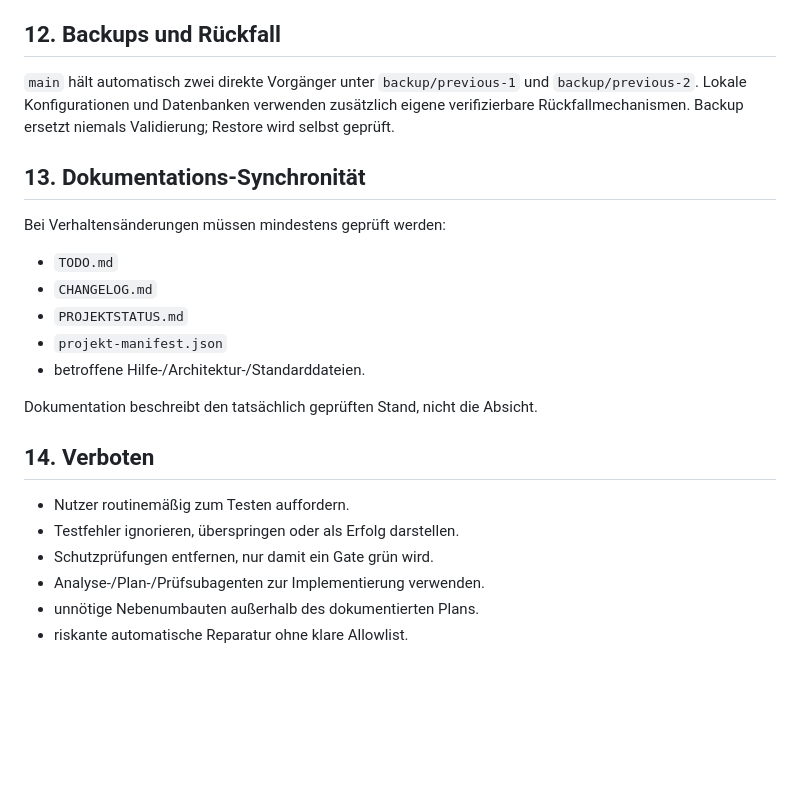
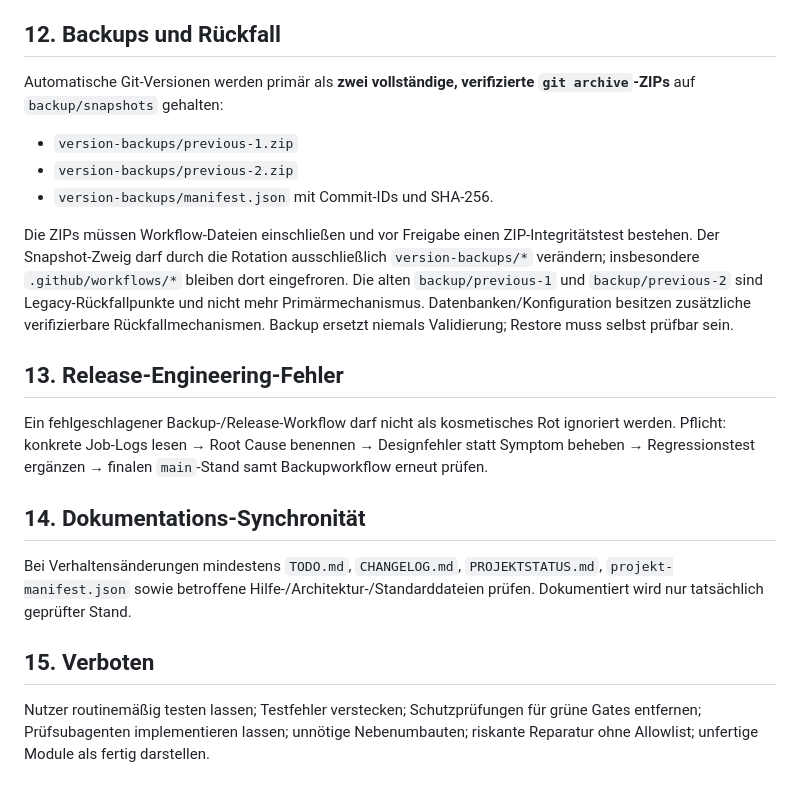
Before and after one commit to provoware/2026-TOOL, a Markdown page: AGENTS.md, the part around one of its changes. Rendered like a GitHub page; blank space fills up the shorter version.

```diff
--- a/AGENTS.md
+++ b/AGENTS.md
@@ -119,23 +62,17 @@ Ein bereits behobener Fehler, der erneut unentdeckt auftritt, gilt als Defekt de
 
 ## 12. Backups und Rückfall
-`main` hält automatisch zwei direkte Vorgänger unter `backup/previous-1` und `backup/previous-2`.
-Lokale Konfigurationen und Datenbanken verwenden zusätzlich eigene verifizierbare Rückfallmechanismen.
-Backup ersetzt niemals Validierung; Restore wird selbst geprüft.
+Automatische Git-Versionen werden primär als **zwei vollständige, verifizierte `git archive`-ZIPs** auf `backup/snapshots` gehalten:
+- `version-backups/previous-1.zip`
+- `version-backups/previous-2.zip`
+- `version-backups/manifest.json` mit Commit-IDs und SHA-256.
 
-## 13. Dokumentations-Synchronität
-Bei Verhaltensänderungen müssen mindestens geprüft werden:
-- `TODO.md`
-- `CHANGELOG.md`
-- `PROJEKTSTATUS.md`
-- `projekt-manifest.json`
-- betroffene Hilfe-/Architektur-/Standarddateien.
+Die ZIPs müssen Workflow-Dateien einschließen und vor Freigabe einen ZIP-Integritätstest bestehen. Der Snapshot-Zweig darf durch die Rotation ausschließlich `version-backups/*` verändern; insbesondere `.github/workflows/*` bleiben dort eingefroren. Die alten `backup/previous-1` und `backup/previous-2` sind Legacy-Rückfallpunkte und nicht mehr Primärmechanismus. Datenbanken/Konfiguration besitzen zusätzliche verifizierbare Rückfallmechanismen. Backup ersetzt niemals Validierung; Restore muss selbst prüfbar sein.
 
-Dokumentation beschreibt den tatsächlich geprüften Stand, nicht die Absicht.
+## 13. Release-Engineering-Fehler
+Ein fehlgeschlagener Backup-/Release-Workflow darf nicht als kosmetisches Rot ignoriert werden. Pflicht: konkrete Job-Logs lesen → Root Cause benennen → Designfehler statt Symptom beheben → Regressionstest ergänzen → finalen `main`-Stand samt Backupworkflow erneut prüfen.
 
-## 14. Verboten
-- Nutzer routinemäßig zum Testen auffordern.
-- Testfehler ignorieren, überspringen oder als Erfolg darstellen.
-- Schutzprüfungen entfernen, nur damit ein Gate grün wird.
-- Analyse-/Plan-/Prüfsubagenten zur Implementierung verwenden.
-- unnötige Nebenumbauten außerhalb des dokumentierten Plans.
-- riskante automatische Reparatur ohne klare Allowlist.
+## 14. Dokumentations-Synchronität
+Bei Verhaltensänderungen mindestens `TODO.md`, `CHANGELOG.md`, `PROJEKTSTATUS.md`, `projekt-manifest.json` sowie betroffene Hilfe-/Architektur-/Standarddateien prüfen. Dokumentiert wird nur tatsächlich geprüfter Stand.
+
+## 15. Verboten
+Nutzer routinemäßig testen lassen; Testfehler verstecken; Schutzprüfungen für grüne Gates entfernen; Prüfsubagenten implementieren lassen; unnötige Nebenumbauten; riskante Reparatur ohne Allowlist; unfertige Module als fertig darstellen.
```
Also changed, not shown: other parts of AGENTS.md (+45 -102 lines).
